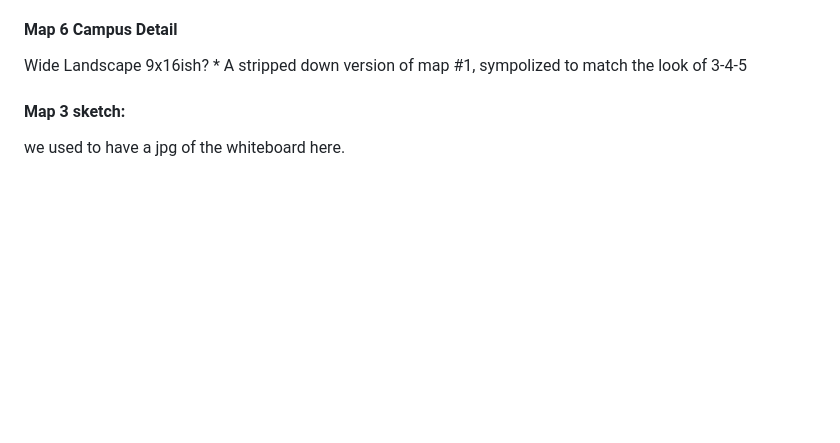
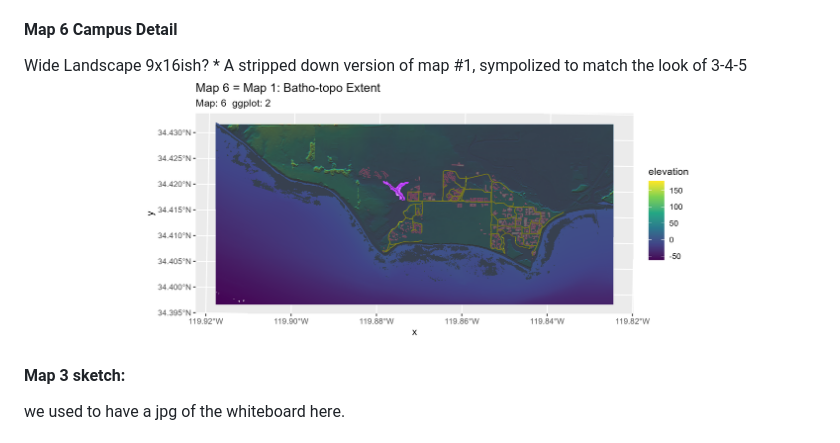
Before and after one commit to jonjab/ucsb-ratlas, a Markdown page: README.md, the part around the change. GitHub-like rendering; pictures changed too: readme_images/map6.1.png (added); blank space fills up the shorter version.

Commit message:
worked in issue #11, cleaning code for map6.r. Updated the readme accordingly

```diff
--- a/README.md
+++ b/README.md
@@ -90,7 +90,7 @@ Bacara-ish to 154/101
 #### Map 6 Campus Detail
 Wide Landscape 9x16ish? \* A stripped down version of map #1,
 sympolized to match the look of 3-4-5
-
+![Map 6 until now](readme_images/map6.1.png "Map 6 until now")
 
 #### Map 3 sketch:
 we used to have a jpg of the whiteboard here.
```
Also changed, not shown: 1 other file.
